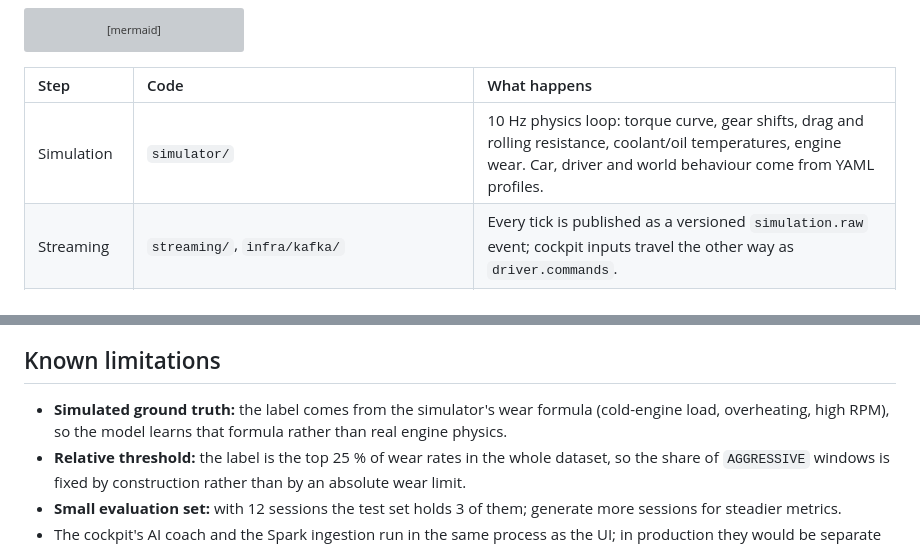
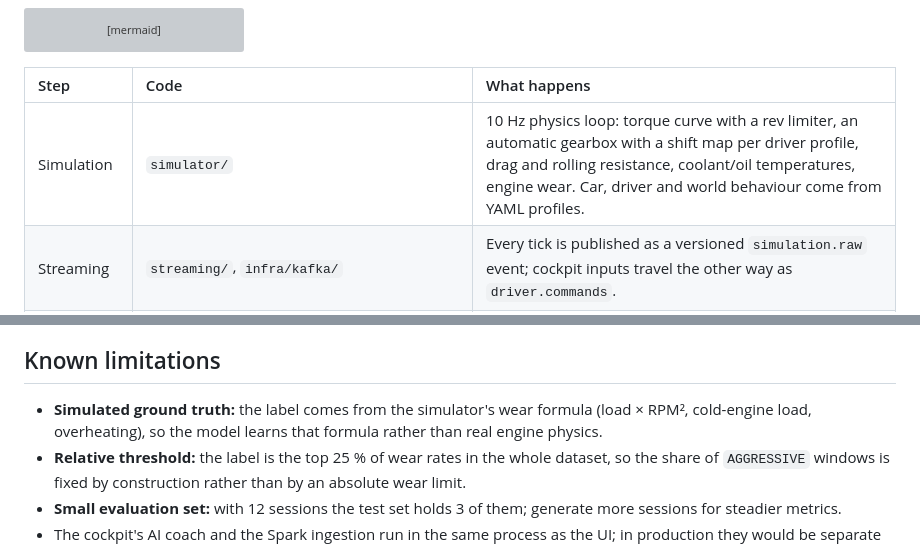
Before and after one commit to LukaszBarbarian/virtual-vehicle-diagnostics, a Markdown page: README.md, 2 parts joined by grey strips. Drawn GitHub-style; grey boxes are pictures that could not be loaded.

```diff
--- a/README.md
+++ b/README.md
@@ -38,7 +38,7 @@ flowchart LR
 
 | Step | Code | What happens |
 | :--- | :--- | :--- |
-| Simulation | `simulator/` | 10 Hz physics loop: torque curve, gear shifts, drag and rolling resistance, coolant/oil temperatures, engine wear. Car, driver and world behaviour come from YAML profiles. |
+| Simulation | `simulator/` | 10 Hz physics loop: torque curve with a rev limiter, an automatic gearbox with a shift map per driver profile, drag and rolling resistance, coolant/oil temperatures, engine wear. Car, driver and world behaviour come from YAML profiles. |
 | Streaming | `streaming/`, `infra/kafka/` | Every tick is published as a versioned `simulation.raw` event; cockpit inputs travel the other way as `driver.commands`. |
 | Bronze | `pipelines/processor/bronze_processor.py` | Spark Structured Streaming from Kafka, raw events stored as JSON with checkpointing. |
 | Silver | `pipelines/processor/silver_processor.py` | Explicit schema, flattening, null and physical-range checks, de-duplication per tick. Invalid rows go to a quarantine table; data quality counts are appended to a metrics table. |
@@ -202,8 +211,8 @@ tests/          pytest suite
 
 ## Known limitations
 
-- **Simulated ground truth:** the label comes from the simulator's wear formula (cold-engine load, overheating,
-  high RPM), so the model learns that formula rather than real engine physics.
+- **Simulated ground truth:** the label comes from the simulator's wear formula (load × RPM², cold-engine load,
+  overheating), so the model learns that formula rather than real engine physics.
 - **Relative threshold:** the label is the top 25 % of wear rates in the whole dataset, so the share of
   `AGGRESSIVE` windows is fixed by construction rather than by an absolute wear limit.
 - **Small evaluation set:** with 12 sessions the test set holds 3 of them; generate more sessions for steadier metrics.
```
Also changed, not shown: other parts of README.md (+17 -8 lines), docs/img/cockpit.png (added), docs/img/dashboard_model.png, docs/img/dashboard_overview.png, docs/img/dashboard_quality.png, docs/img/dashboard_replay.png, 14 other files.
